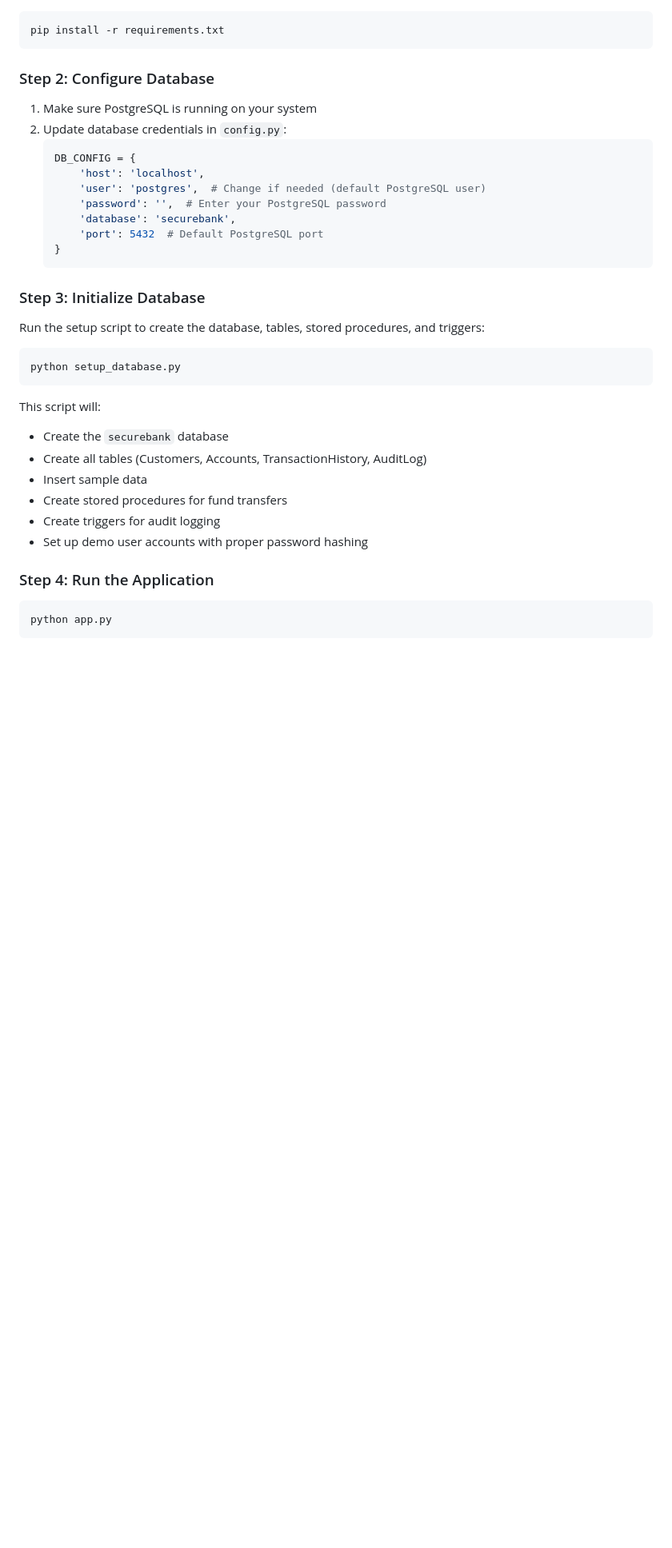
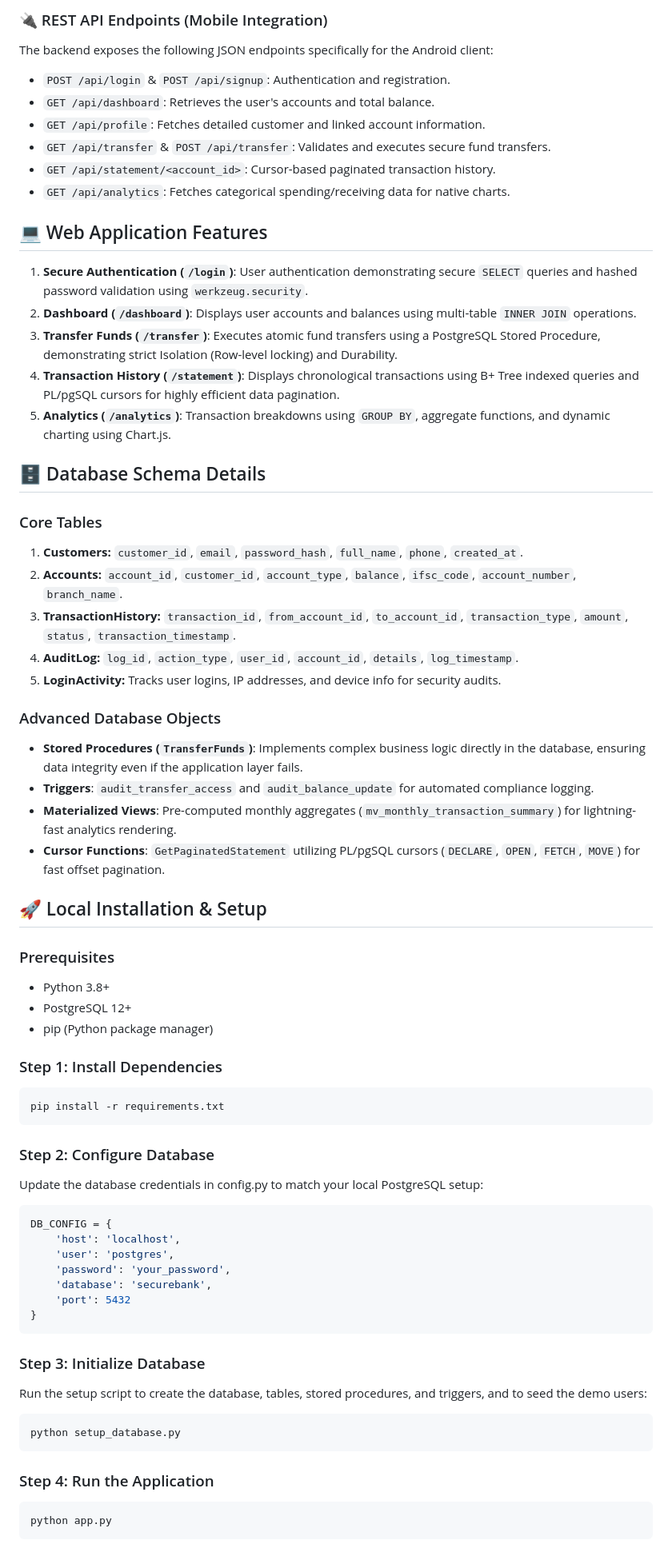
Before and after one commit to PraharshAgarwal/SecureBank, a Markdown page: README.md, the part around one of its changes. Shown at 80% size. Rendered like a GitHub page; blank space fills up the shorter version.

Commit message:
Updated README for mobile app
Updated project description to reflect full-stack features and added live demo link.

````diff
--- a/README.md
+++ b/README.md
@@ -27,39 +50,68 @@ SecureBank is a banking web application designed to showcase various database ma
+### 🔌 REST API Endpoints (Mobile Integration)
+The backend exposes the following JSON endpoints specifically for the Android client:
+* `POST /api/login` & `POST /api/signup`: Authentication and registration.
+* `GET /api/dashboard`: Retrieves the user's accounts and total balance.
+* `GET /api/profile`: Fetches detailed customer and linked account information.
+* `GET /api/transfer` & `POST /api/transfer`: Validates and executes secure fund transfers.
+* `GET /api/statement/<account_id>`: Cursor-based paginated transaction history.
+* `GET /api/analytics`: Fetches categorical spending/receiving data for native charts.
+
+## 💻 Web Application Features
+
+1.  **Secure Authentication (`/login`)**: User authentication demonstrating secure `SELECT` queries and hashed password validation using `werkzeug.security`.
+2.  **Dashboard (`/dashboard`)**: Displays user accounts and balances using multi-table `INNER JOIN` operations.
+3.  **Transfer Funds (`/transfer`)**: Executes atomic fund transfers using a PostgreSQL Stored Procedure, demonstrating strict Isolation (Row-level locking) and Durability.
+4.  **Transaction History (`/statement`)**: Displays chronological transactions using B+ Tree indexed queries and PL/pgSQL cursors for highly efficient data pagination.
+5.  **Analytics (`/analytics`)**: Transaction breakdowns using `GROUP BY`, aggregate functions, and dynamic charting using Chart.js.
+
+## 🗄️ Database Schema Details
+
+### Core Tables
+1.  **Customers:** `customer_id`, `email`, `password_hash`, `full_name`, `phone`, `created_at`.
+2.  **Accounts:** `account_id`, `customer_id`, `account_type`, `balance`, `ifsc_code`, `account_number`, `branch_name`.
+3.  **TransactionHistory:** `transaction_id`, `from_account_id`, `to_account_id`, `transaction_type`, `amount`, `status`, `transaction_timestamp`.
+4.  **AuditLog:** `log_id`, `action_type`, `user_id`, `account_id`, `details`, `log_timestamp`.
+5.  **LoginActivity:** Tracks user logins, IP addresses, and device info for security audits.
+
+### Advanced Database Objects
+* **Stored Procedures (`TransferFunds`)**: Implements complex business logic directly in the database, ensuring data integrity even if the application layer fails.
+* **Triggers**: `audit_transfer_access` and `audit_balance_update` for automated compliance logging.
+* **Materialized Views**: Pre-computed monthly aggregates (`mv_monthly_transaction_summary`) for lightning-fast analytics rendering.
+* **Cursor Functions**: `GetPaginatedStatement` utilizing PL/pgSQL cursors (`DECLARE`, `OPEN`, `FETCH`, `MOVE`) for fast offset pagination.
+
+## 🚀 Local Installation & Setup
+
+### Prerequisites
+* Python 3.8+
+* PostgreSQL 12+
+* pip (Python package manager)
+
+### Step 1: Install Dependencies
 ```bash
 pip install -r requirements.txt
 ```
 
 ### Step 2: Configure Database
+Update the database credentials in config.py to match your local PostgreSQL setup:
 
-1. Make sure PostgreSQL is running on your system
-2. Update database credentials in `config.py`:
-   ```python
-   DB_CONFIG = {
-       'host': 'localhost',
-       'user': 'postgres',  # Change if needed (default PostgreSQL user)
-       'password': '',  # Enter your PostgreSQL password
-       'database': 'securebank',
-       'port': 5432  # Default PostgreSQL port
-   }
-   ```
+```Python
+DB_CONFIG = {
+    'host': 'localhost',
+    'user': 'postgres',
+    'password': 'your_password',
+    'database': 'securebank',
+    'port': 5432
+}
+```
 
 ### Step 3: Initialize Database
+Run the setup script to create the database, tables, stored procedures, and triggers, and to seed the demo users:
 
-Run the setup script to create the database, tables, stored procedures, and triggers:
-
-```bash
+```Bash
 python setup_database.py
 ```
 
-This script will:
-- Create the `securebank` database
-- Create all tables (Customers, Accounts, TransactionHistory, AuditLog)
-- Insert sample data
-- Create stored procedures for fund transfers
-- Create triggers for audit logging
-- Set up demo user accounts with proper password hashing
-
 ### Step 4: Run the Application
-
-```bash
+```Bash
 python app.py
 ```
````
Also changed, not shown: other parts of README.md (+49 -210 lines).
